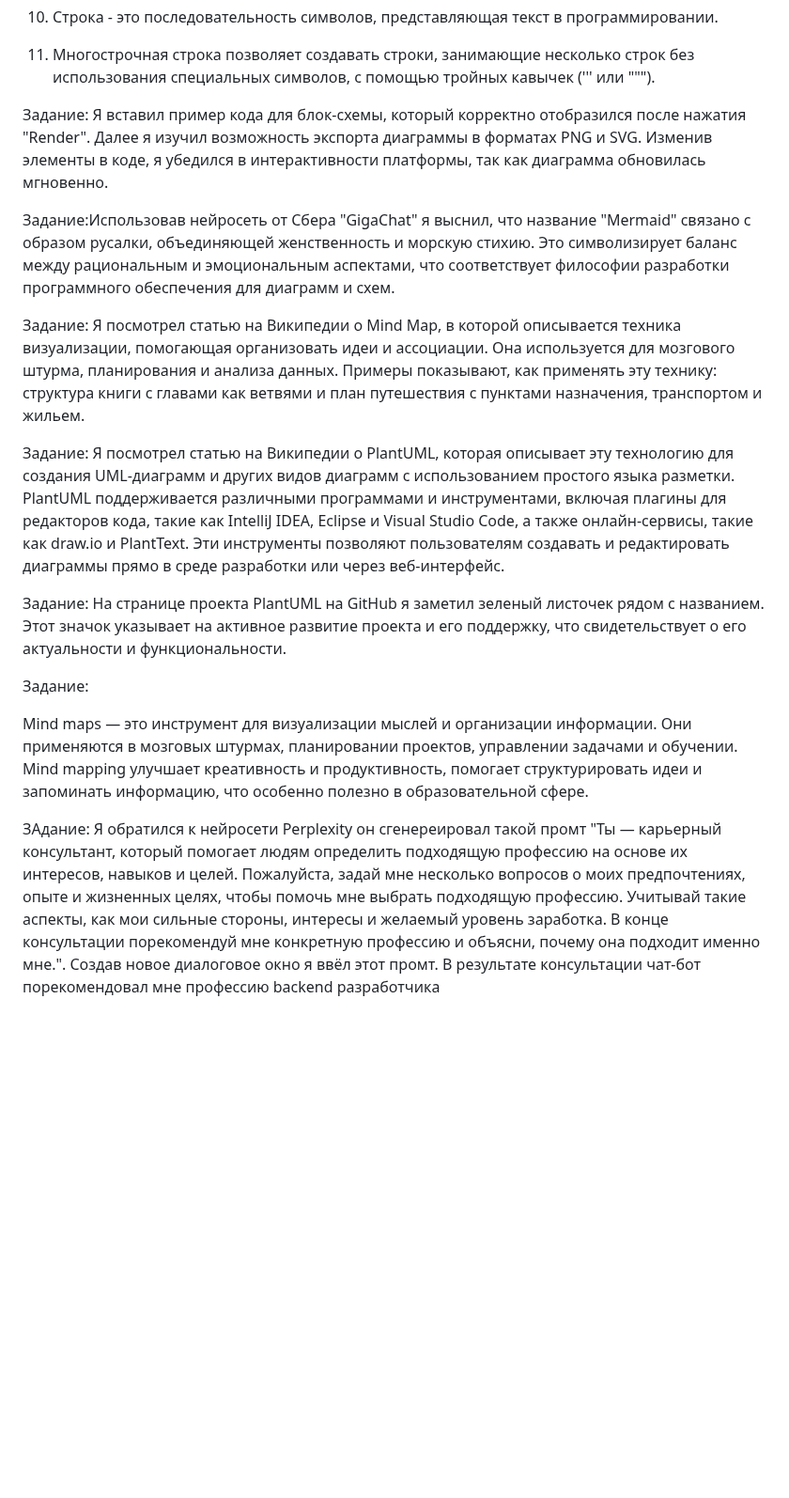
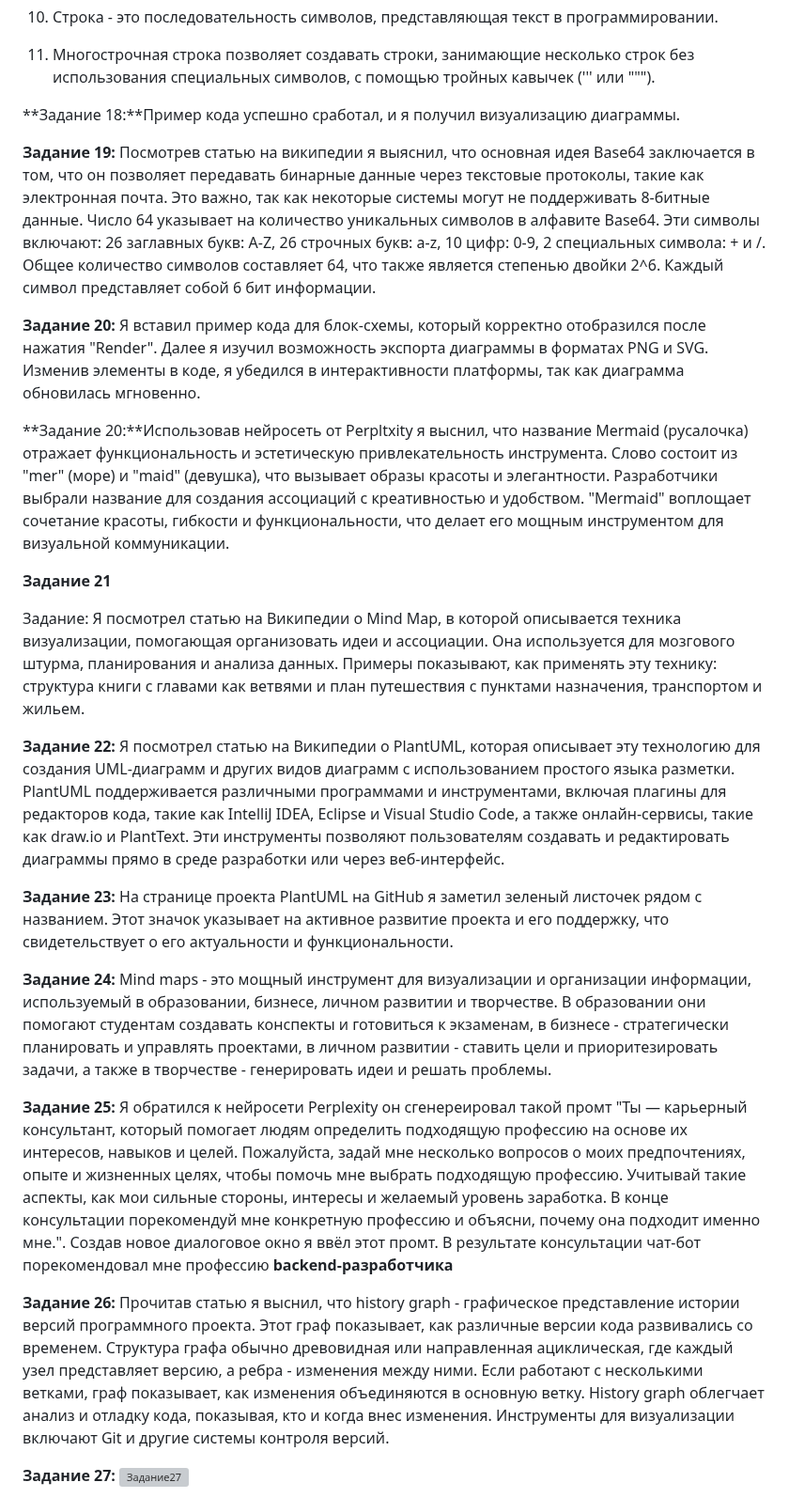
Before and after one commit to Ainyr-Akhmadishin/test_repo, a Markdown page: Отчёт Ахмадишин ИВТ-ИСУ-102Б.MD, the part around one of its changes. Shown at 94% size. Drawn GitHub-style; blank space fills up the shorter version; grey boxes are pictures that could not be loaded.

```diff
--- a/Отчёт Ахмадишин ИВТ-ИСУ-102Б.MD
+++ b/Отчёт Ахмадишин ИВТ-ИСУ-102Б.MD
@@ -115,24 +115,33 @@ Markdown
 
 11. Многострочная строка позволяет создавать строки, занимающие несколько строк без использования специальных символов, с помощью тройных кавычек (''' или """).
 
+**Задание 18:**Пример кода успешно сработал, и я получил визуализацию диаграммы.
 
-Задание:
+**Задание 19:**
+Посмотрев статью на википедии я выяснил, что основная идея Base64 заключается в том, что он позволяет передавать бинарные данные через текстовые протоколы, такие как электронная почта. Это важно, так как некоторые системы могут не поддерживать 8-битные данные. Число 64 указывает на количество уникальных символов в алфавите Base64. Эти символы включают: 26 заглавных букв: A-Z, 26 строчных букв: a-z, 10 цифр: 0-9, 2 специальных символа: + и /. Общее количество символов составляет 64, что также является степенью двойки 2^6. Каждый символ представляет собой 6 бит информации.
+
+**Задание 20:**
 Я вставил пример кода для блок-схемы, который корректно отобразился после нажатия "Render". Далее я изучил возможность экспорта диаграммы в форматах PNG и SVG. Изменив элементы в коде, я убедился в интерактивности платформы, так как диаграмма обновилась мгновенно.
 
-Задание:Использовав нейросеть от Сбера "GigaChat" я выснил, что название "Mermaid" связано с образом русалки, объединяющей женственность и морскую стихию. Это символизирует баланс между рациональным и эмоциональным аспектами, что соответствует философии разработки программного обеспечения для диаграмм и схем.
+**Задание 20:**Использовав нейросеть от Perpltxity я выснил, что название Mermaid (русалочка) отражает функциональность и эстетическую привлекательность инструмента. Слово состоит из "mer" (море) и "maid" (девушка), что вызывает образы красоты и элегантности. Разработчики выбрали название для создания ассоциаций с креативностью и удобством. "Mermaid" воплощает сочетание красоты, гибкости и функциональности, что делает его мощным инструментом для визуальной коммуникации.
+
+**Задание 21**
 
 Задание: Я посмотрел статью на Википедии о Mind Map, в которой описывается техника визуализации, помогающая организовать идеи и ассоциации. Она используется для мозгового штурма, планирования и анализа данных. Примеры показывают, как применять эту технику: структура книги с главами как ветвями и план путешествия с пунктами назначения, транспортом и жильем.
 
-Задание:
+**Задание 22:**
 Я посмотрел статью на Википедии о PlantUML, которая описывает эту технологию для создания UML-диаграмм и других видов диаграмм с использованием простого языка разметки. PlantUML поддерживается различными программами и инструментами, включая плагины для редакторов кода, такие как IntelliJ IDEA, Eclipse и Visual Studio Code, а также онлайн-сервисы, такие как draw.io и PlantText. Эти инструменты позволяют пользователям создавать и редактировать диаграммы прямо в среде разработки или через веб-интерфейс.
 
-Задание: На странице проекта PlantUML на GitHub я заметил зеленый листочек рядом с названием. Этот значок указывает на активное развитие проекта и его поддержку, что свидетельствует о его актуальности и функциональности.
+**Задание 23:** На странице проекта PlantUML на GitHub я заметил зеленый листочек рядом с названием. Этот значок указывает на активное развитие проекта и его поддержку, что свидетельствует о его актуальности и функциональности.
 
-Задание:
+**Задание 24:** Mind maps - это мощный инструмент для визуализации и организации информации, используемый в образовании, бизнесе, личном развитии и творчестве. В образовании они помогают студентам создавать конспекты и готовиться к экзаменам, в бизнесе - стратегически планировать и управлять проектами, в личном развитии - ставить цели и приоритезировать задачи, а также в творчестве - генерировать идеи и решать проблемы.
 
-Mind maps — это инструмент для визуализации мыслей и организации информации. Они применяются в мозговых штурмах, планировании проектов, управлении задачами и обучении. Mind mapping улучшает креативность и продуктивность, помогает структурировать идеи и запоминать информацию, что особенно полезно в образовательной сфере.
+**Задание 25:**
+Я обратился к нейросети  Perplexity он сгенереировал такой промт "Ты — карьерный консультант, который помогает людям определить подходящую профессию на основе их интересов, навыков и целей. Пожалуйста, задай мне несколько вопросов о моих предпочтениях, опыте и жизненных целях, чтобы помочь мне выбрать подходящую профессию. Учитывай такие аспекты, как мои сильные стороны, интересы и желаемый уровень заработка. В конце консультации порекомендуй мне конкретную профессию и объясни, почему она подходит именно мне.". Создав новое диалоговое окно я ввёл этот промт. В результате консультации чат-бот порекомендовал мне профессию **backend-разработчика**
 
+**Задание 26:**
+Прочитав статью я выснил, что history graph - графическое представление истории версий программного проекта. Этот граф показывает, как различные версии кода развивались со временем. Структура графа обычно древовидная или направленная ациклическая, где каждый узел представляет версию, а ребра - изменения между ними. Если работают с несколькими ветками, граф показывает, как изменения объединяются в основную ветку. History graph облегчает анализ и отладку кода, показывая, кто и когда внес изменения. Инструменты для визуализации включают Git и другие системы контроля версий.
 
-ЗАдание:
-Я обратился к нейросети  Perplexity он сгенереировал такой промт "Ты — карьерный консультант, который помогает людям определить подходящую профессию на основе их интересов, навыков и целей. Пожалуйста, задай мне несколько вопросов о моих предпочтениях, опыте и жизненных целях, чтобы помочь мне выбрать подходящую профессию. Учитывай такие аспекты, как мои сильные стороны, интересы и желаемый уровень заработка. В конце консультации порекомендуй мне конкретную профессию и объясни, почему она подходит именно мне.". Создав новое диалоговое окно я ввёл этот промт. В результате консультации чат-бот порекомендовал мне профессию backend разработчика
+**Задание 27:**
+![Задание27](Задание27.jpg)
 
```
Also changed, not shown: other parts of Отчёт Ахмадишин ИВТ-ИСУ-102Б.MD (+3 -41 lines).
